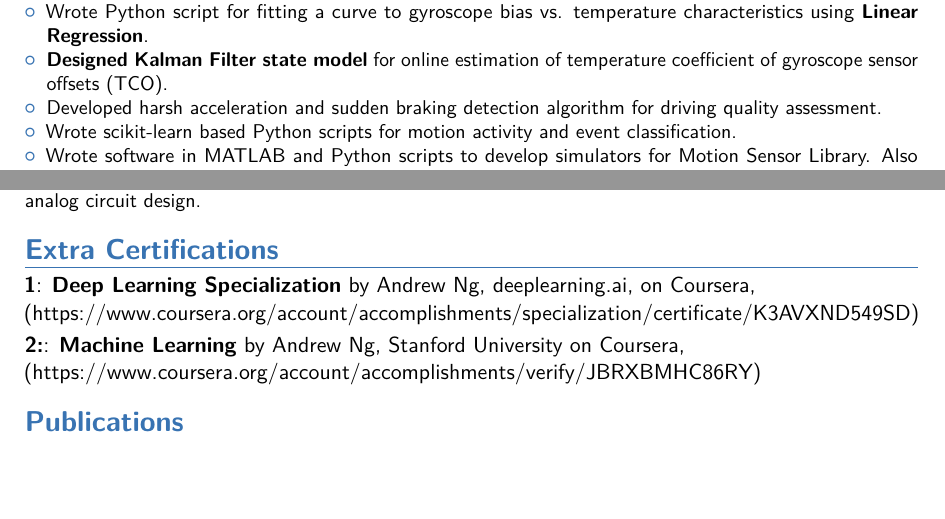
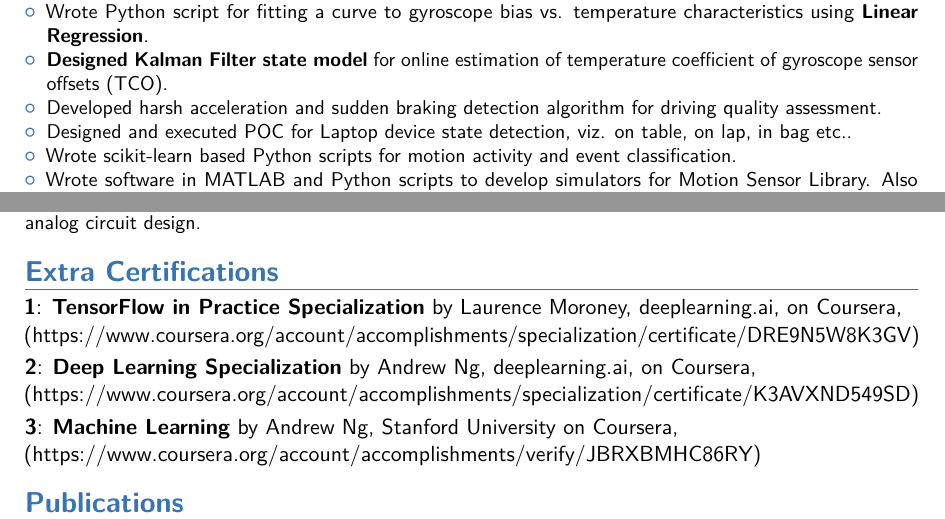
Before and after one commit to dpranav88/MyCV, a LaTeX CV (PranavDeshpandeCv.tex): two parts of pages 2 and 3 of 4, joined at a grey line, cut so that both start at the same text, the shorter picture padded with empty space. Compiled offline with pdfLaTeX.

Commit message:
TFCerti+Laptop

```diff
--- a/PranavDeshpandeCv.tex
+++ b/PranavDeshpandeCv.tex
@@ -116,6 +116,7 @@
 \item Wrote Python script for fitting a curve to gyroscope bias vs. temperature characteristics using \textbf{Linear Regression}.
 \item \textbf{Designed Kalman Filter state model} for online estimation of temperature coefficient of gyroscope sensor offsets (TCO).
 \item Developed harsh acceleration and sudden braking detection algorithm for driving quality assessment.
+\item Designed and executed POC for Laptop device state detection, viz. on table, on lap, in bag etc..
 % \item Implemented Python and C++ software for Semi-Global Matching (SGM) based object to lens distance estimation.
 \item Wrote scikit-learn based Python scripts for motion activity and event classification.
 \item Wrote software in MATLAB and Python scripts to develop simulators for Motion Sensor Library. Also implemented C codes for same.
@@ -158,9 +159,11 @@
 %----------------------------------------------------------------------------------------
 
 \section{\textbf{Extra Certifications}}
-\cvitem{1}{\textbf{Deep Learning Specialization} by Andrew Ng, deeplearning.ai, on Coursera, \newline{} (https://www.coursera.org/account/accomplishments/specialization/certificate/K3AVXND549SD)}
+\cvitem{1}{\textbf{TensorFlow in Practice Specialization} by Laurence Moroney, deeplearning.ai, on Coursera, \newline{} (https://www.coursera.org/account/accomplishments/specialization/certificate/DRE9N5W8K3GV)}
 
-\cvitem{2:}{\textbf{Machine Learning} by Andrew Ng, Stanford University on Coursera,\newline{} (https://www.coursera.org/account/accomplishments/verify/JBRXBMHC86RY)}
+\cvitem{2}{\textbf{Deep Learning Specialization} by Andrew Ng, deeplearning.ai, on Coursera, \newline{} (https://www.coursera.org/account/accomplishments/specialization/certificate/K3AVXND549SD)}
+
+\cvitem{3}{\textbf{Machine Learning} by Andrew Ng, Stanford University on Coursera,\newline{} (https://www.coursera.org/account/accomplishments/verify/JBRXBMHC86RY)}
 
 %\cvitem{2018}{\textbf{Fundamentals of Parallelism on Intel Architecture} by Intel on Coursera, (Complete by July 2018)}
 
```
Also changed, not shown: PranavDeshpandeCv.pdf, PranavDeshpandeCv.tex (3 more changed lines), 3 other files.
